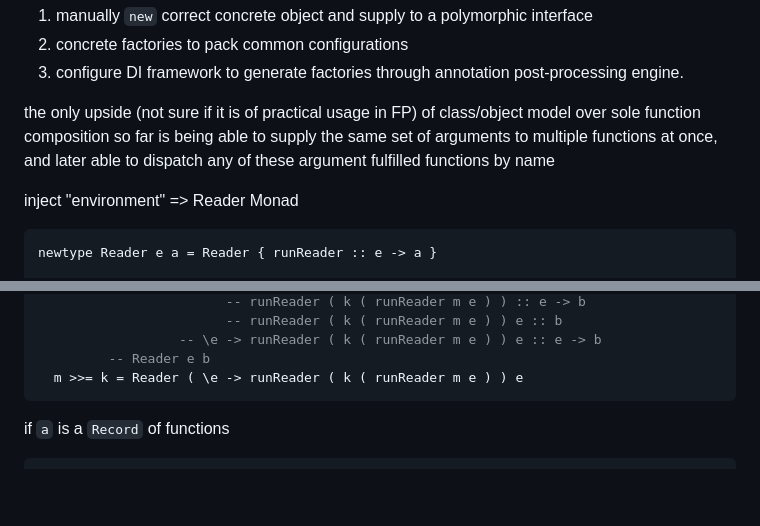
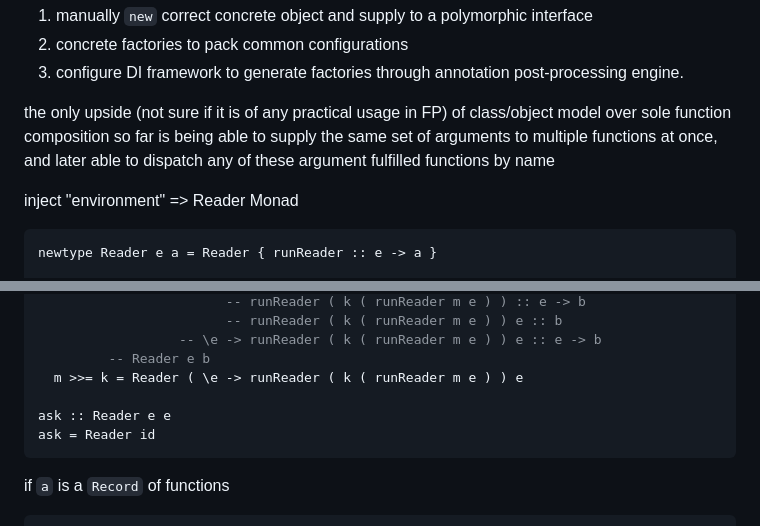
Before and after one commit to boygao1992/StateBackPrototype, a Markdown page: modulization/Dependency.md, 2 parts joined by grey strips. Rendered like a GitHub page; blank space fills up the shorter version.

````diff
--- a/modulization/Dependency.md
+++ b/modulization/Dependency.md
@@ -104,7 +104,7 @@ construction of object graph
 
 
 
-the only upside (not sure if it is of practical usage in FP) of class/object model over sole function composition so far is being able to supply the same set of arguments to multiple functions at once, and later able to dispatch any of these argument fulfilled functions by name
+the only upside (not sure if it is of any practical usage in FP) of class/object model over sole function composition so far is being able to supply the same set of arguments to multiple functions at once, and later able to dispatch any of these argument fulfilled functions by name
 
 inject "environment" => Reader Monad
 
@@ -128,6 +128,9 @@ instance Monad (Reader e) where
                   -- \e -> runReader ( k ( runReader m e ) ) e :: e -> b
          -- Reader e b
   m >>= k = Reader ( \e -> runReader ( k ( runReader m e ) ) e
+
+ask :: Reader e e
+ask = Reader id
 ```
 
 if `a` is a `Record` of functions
````
Also changed, not shown: modulization/Constraint.md (added, +159 -0 lines), modulization/01-domain-model.jpg (added).
